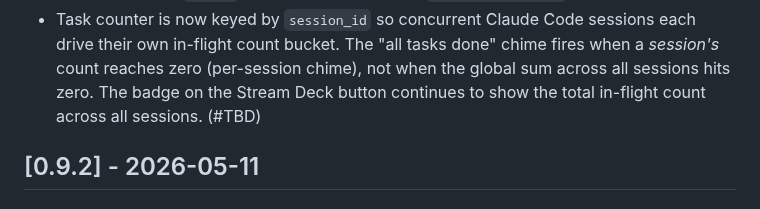
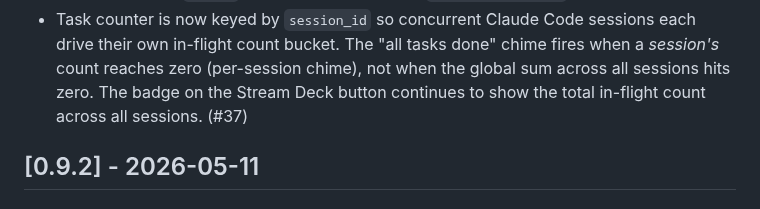
Before and after one commit to nshopik/agentichooks, a Markdown page: CHANGELOG.md, the part around the change. GitHub-like rendering.

Commit message:
docs: fill PR number (#37) in changelog

```diff
--- a/CHANGELOG.md
+++ b/CHANGELOG.md
@@ -112,7 +112,7 @@ All notable changes to this project will be documented in this file.
   each drive their own in-flight count bucket. The "all tasks done" chime fires
   when a *session's* count reaches zero (per-session chime), not when the global
   sum across all sessions hits zero. The badge on the Stream Deck button continues
-  to show the total in-flight count across all sessions. (#TBD)
+  to show the total in-flight count across all sessions. (#37)
 
 ## [0.9.2] - 2026-05-11
 
```
